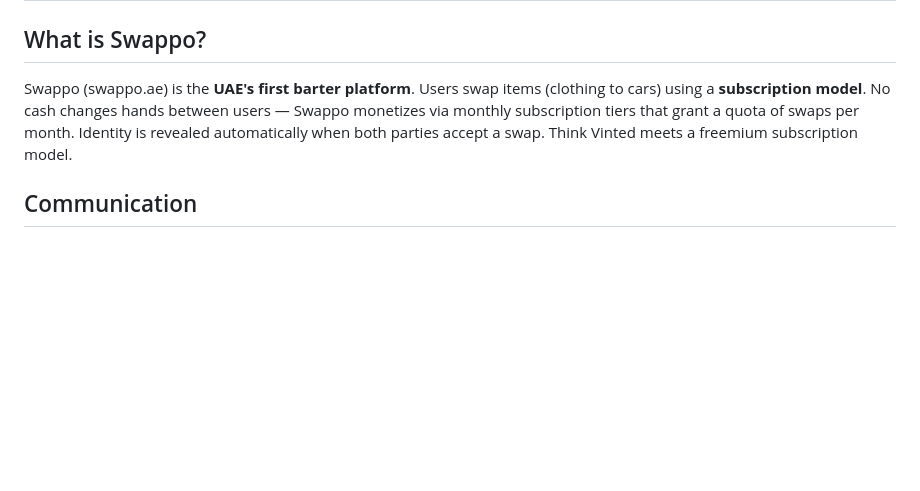
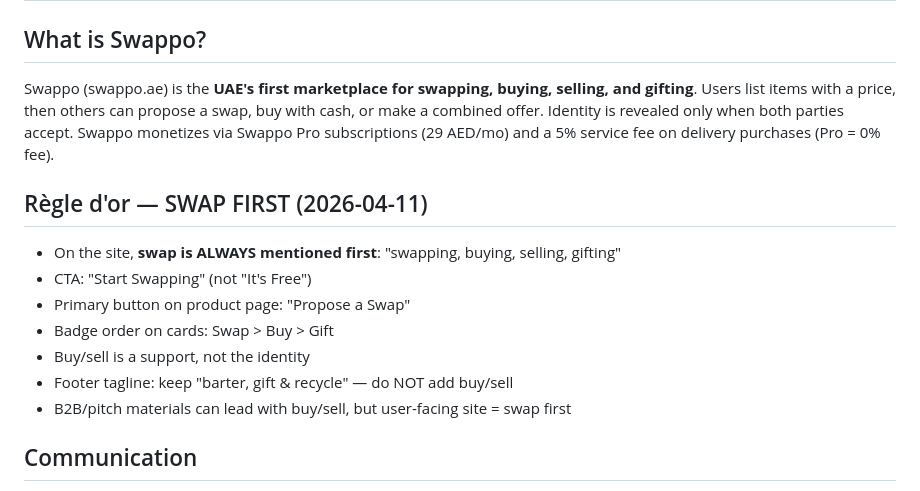
Before and after one commit to ahmedkridis-dot/swappo, a Markdown page: CLAUDE.md, the part around the change. GitHub-like rendering; blank space fills up the shorter version.

Commit message:
CLAUDE.md: update to v5 marketplace model + swap-first rule

```diff
--- a/CLAUDE.md
+++ b/CLAUDE.md
@@ -1,7 +1,16 @@
 # Swappo — Project Instructions for Claude Code
 
 ## What is Swappo?
-Swappo (swappo.ae) is the **UAE's first barter platform**. Users swap items (clothing to cars) using a **subscription model**. No cash changes hands between users — Swappo monetizes via monthly subscription tiers that grant a quota of swaps per month. Identity is revealed automatically when both parties accept a swap. Think Vinted meets a freemium subscription model.
+Swappo (swappo.ae) is the **UAE's first marketplace for swapping, buying, selling, and gifting**. Users list items with a price, then others can propose a swap, buy with cash, or make a combined offer. Identity is revealed only when both parties accept. Swappo monetizes via Swappo Pro subscriptions (29 AED/mo) and a 5% service fee on delivery purchases (Pro = 0% fee).
+
+## Règle d'or — SWAP FIRST (2026-04-11)
+- On the site, **swap is ALWAYS mentioned first**: "swapping, buying, selling, gifting"
+- CTA: "Start Swapping" (not "It's Free")
+- Primary button on product page: "Propose a Swap"
+- Badge order on cards: Swap > Buy > Gift
+- Buy/sell is a support, not the identity
+- Footer tagline: keep "barter, gift & recycle" — do NOT add buy/sell
+- B2B/pitch materials can lead with buy/sell, but user-facing site = swap first
 
 ## Communication
 - **Ahmed** is the project owner. He speaks **French** — always respond in French.
```
